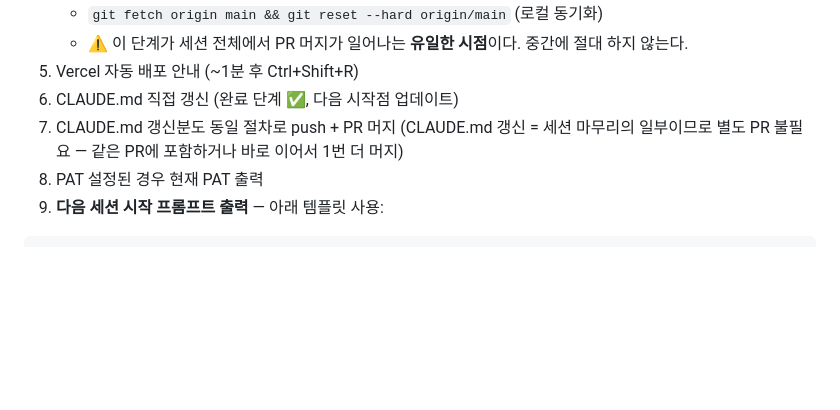
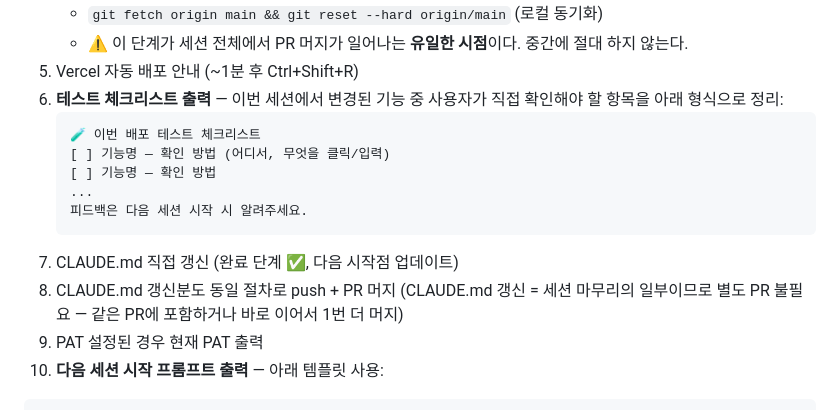
Before and after one commit to beybusiness-bit/lmp-website, a Markdown page: CLAUDE.md, the part around the change. GitHub-like rendering; blank space fills up the shorter version.

Commit message:
CLAUDE.md: 세션 종료 시 테스트 체크리스트 출력 단계 추가

````diff
--- a/CLAUDE.md
+++ b/CLAUDE.md
@@ -271,9 +271,17 @@ claude
    - `git fetch origin main && git reset --hard origin/main` (로컬 동기화)
    - ⚠️ 이 단계가 세션 전체에서 PR 머지가 일어나는 **유일한 시점**이다. 중간에 절대 하지 않는다.
 5. Vercel 자동 배포 안내 (~1분 후 Ctrl+Shift+R)
-6. CLAUDE.md 직접 갱신 (완료 단계 ✅, 다음 시작점 업데이트)
-7. CLAUDE.md 갱신분도 동일 절차로 push + PR 머지 (CLAUDE.md 갱신 = 세션 마무리의 일부이므로 별도 PR 불필요 — 같은 PR에 포함하거나 바로 이어서 1번 더 머지)
-8. PAT 설정된 경우 현재 PAT 출력
+6. **테스트 체크리스트 출력** — 이번 세션에서 변경된 기능 중 사용자가 직접 확인해야 할 항목을 아래 형식으로 정리:
+   ```
+   🧪 이번 배포 테스트 체크리스트
+   [ ] 기능명 — 확인 방법 (어디서, 무엇을 클릭/입력)
+   [ ] 기능명 — 확인 방법
+   ...
+   피드백은 다음 세션 시작 시 알려주세요.
+   ```
+7. CLAUDE.md 직접 갱신 (완료 단계 ✅, 다음 시작점 업데이트)
+8. CLAUDE.md 갱신분도 동일 절차로 push + PR 머지 (CLAUDE.md 갱신 = 세션 마무리의 일부이므로 별도 PR 불필요 — 같은 PR에 포함하거나 바로 이어서 1번 더 머지)
+9. PAT 설정된 경우 현재 PAT 출력
 9. **다음 세션 시작 프롬프트 출력** — 아래 템플릿 사용:
 
 ```
````
